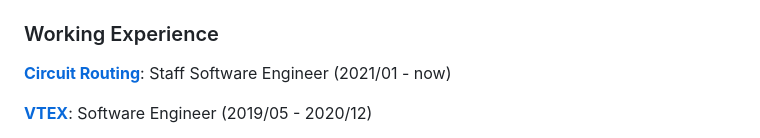
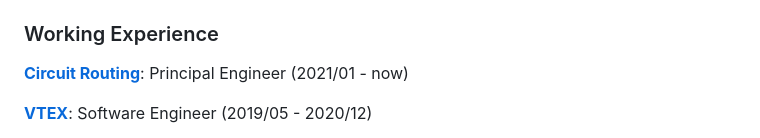
Before and after one commit to kaisermann/kaisermann, a Markdown page: src/pages/resume.md, the part around the change. Drawn GitHub-style.

Commit message:
Update job title from Staff to Principal Engineer

```diff
--- a/src/pages/resume.md
+++ b/src/pages/resume.md
@@ -29,7 +29,7 @@ My peers usually think I'm easy-going, communicative, a fast learner, and a refe
 
 ### Working Experience
 
-**[Circuit Routing](<[https:///](https://getcircuit.com/)>)**: Staff Software Engineer (2021/01 - now)
+**[Circuit Routing](<[https:///](https://getcircuit.com/)>)**: Principal Engineer (2021/01 - now)
 
 **[VTEX](https://vtex.com/)**: Software Engineer (2019/05 - 2020/12)
 
```
